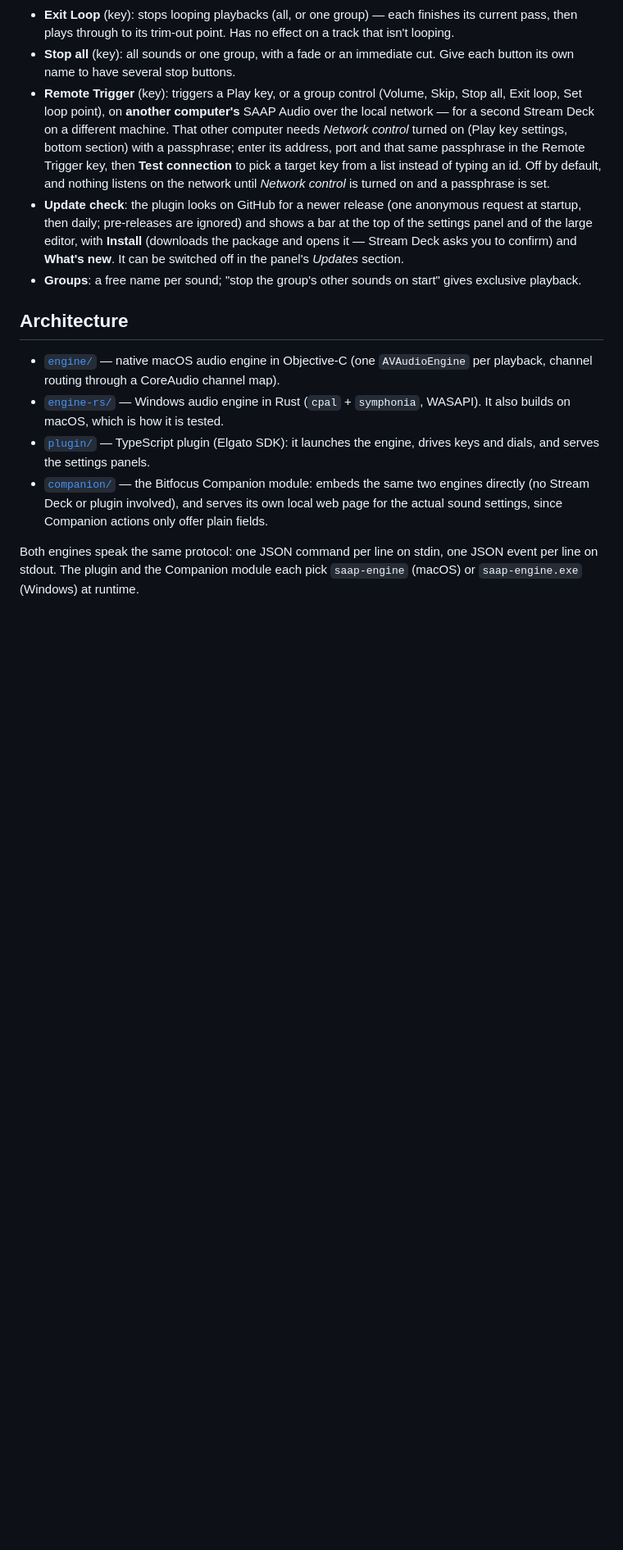
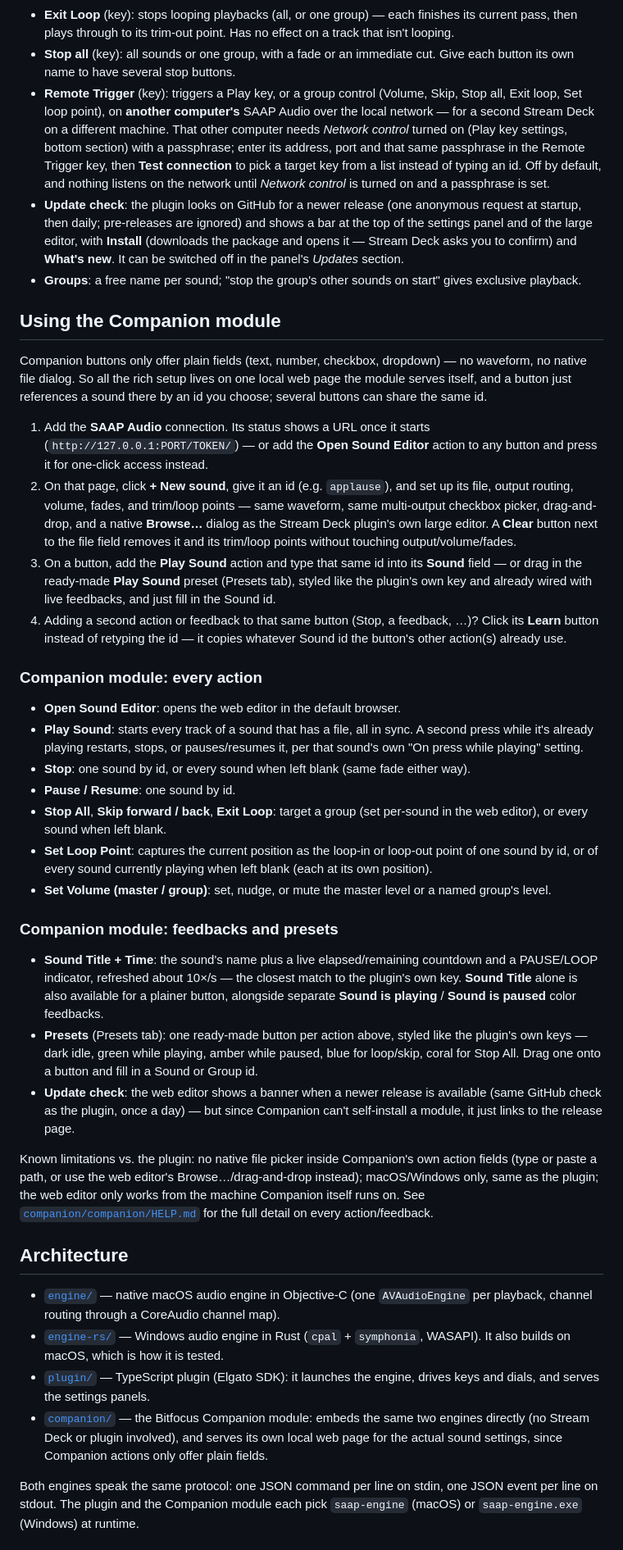
Before and after one commit to FLORIANSV35/Stream-deck-Advance-Audio-Player, a Markdown page: README.md, the part around one of its changes. Shown at 82% size. Rendered like a GitHub page; blank space fills up the shorter version.

Commit message:
README: explain how to actually use each half, not just install it
Adds a full "Using the Companion module" section (workflow, every
action, feedbacks, presets, Learn, known limitations) parallel to the
existing Stream Deck plugin one, and retitles the plugin's own
"How it works"/"Features" sections for clarity now that both exist.

Co-Authored-By: Claude Sonnet 5 <noreply@anthropic.com>

```diff
--- a/README.md
+++ b/README.md
@@ -106,6 +106,53 @@ anything itself.
   **Install** (downloads the package and opens it — Stream Deck asks you to confirm) and **What's new**. It can be
   switched off in the panel's *Updates* section.
 - **Groups**: a free name per sound; "stop the group's other sounds on start" gives exclusive playback.
+
+## Using the Companion module
+
+Companion buttons only offer plain fields (text, number, checkbox, dropdown) — no waveform, no native file
+dialog. So all the rich setup lives on one local web page the module serves itself, and a button just references
+a sound there by an id you choose; several buttons can share the same id.
+
+1. Add the **SAAP Audio** connection. Its status shows a URL once it starts (`http://127.0.0.1:PORT/TOKEN/`) —
+   or add the **Open Sound Editor** action to any button and press it for one-click access instead.
+2. On that page, click **+ New sound**, give it an id (e.g. `applause`), and set up its file, output routing,
+   volume, fades, and trim/loop points — same waveform, same multi-output checkbox picker, drag-and-drop, and a
+   native **Browse…** dialog as the Stream Deck plugin's own large editor. A **Clear** button next to the file
+   field removes it and its trim/loop points without touching output/volume/fades.
+3. On a button, add the **Play Sound** action and type that same id into its **Sound** field — or drag in the
+   ready-made **Play Sound** preset (Presets tab), styled like the plugin's own key and already wired with live
+   feedbacks, and just fill in the Sound id.
+4. Adding a second action or feedback to that same button (Stop, a feedback, …)? Click its **Learn** button
+   instead of retyping the id — it copies whatever Sound id the button's other action(s) already use.
+
+### Companion module: every action
+
+- **Open Sound Editor**: opens the web editor in the default browser.
+- **Play Sound**: starts every track of a sound that has a file, all in sync. A second press while it's already
+  playing restarts, stops, or pauses/resumes it, per that sound's own "On press while playing" setting.
+- **Stop**: one sound by id, or every sound when left blank (same fade either way).
+- **Pause / Resume**: one sound by id.
+- **Stop All**, **Skip forward / back**, **Exit Loop**: target a group (set per-sound in the web editor), or
+  every sound when left blank.
+- **Set Loop Point**: captures the current position as the loop-in or loop-out point of one sound by id, or of
+  every sound currently playing when left blank (each at its own position).
+- **Set Volume (master / group)**: set, nudge, or mute the master level or a named group's level.
+
+### Companion module: feedbacks and presets
+
+- **Sound Title + Time**: the sound's name plus a live elapsed/remaining countdown and a PAUSE/LOOP indicator,
+  refreshed about 10×/s — the closest match to the plugin's own key. **Sound Title** alone is also available for
+  a plainer button, alongside separate **Sound is playing** / **Sound is paused** color feedbacks.
+- **Presets** (Presets tab): one ready-made button per action above, styled like the plugin's own keys — dark
+  idle, green while playing, amber while paused, blue for loop/skip, coral for Stop All. Drag one onto a button
+  and fill in a Sound or Group id.
+- **Update check**: the web editor shows a banner when a newer release is available (same GitHub check as the
+  plugin, once a day) — but since Companion can't self-install a module, it just links to the release page.
+
+Known limitations vs. the plugin: no native file picker inside Companion's own action fields (type or paste a
+path, or use the web editor's Browse…/drag-and-drop instead); macOS/Windows only, same as the plugin; the web
+editor only works from the machine Companion itself runs on. See [`companion/companion/HELP.md`](companion/companion/HELP.md)
+for the full detail on every action/feedback.
 
 ## Architecture
 
```
Also changed, not shown: other parts of README.md (+2 -2 lines).
